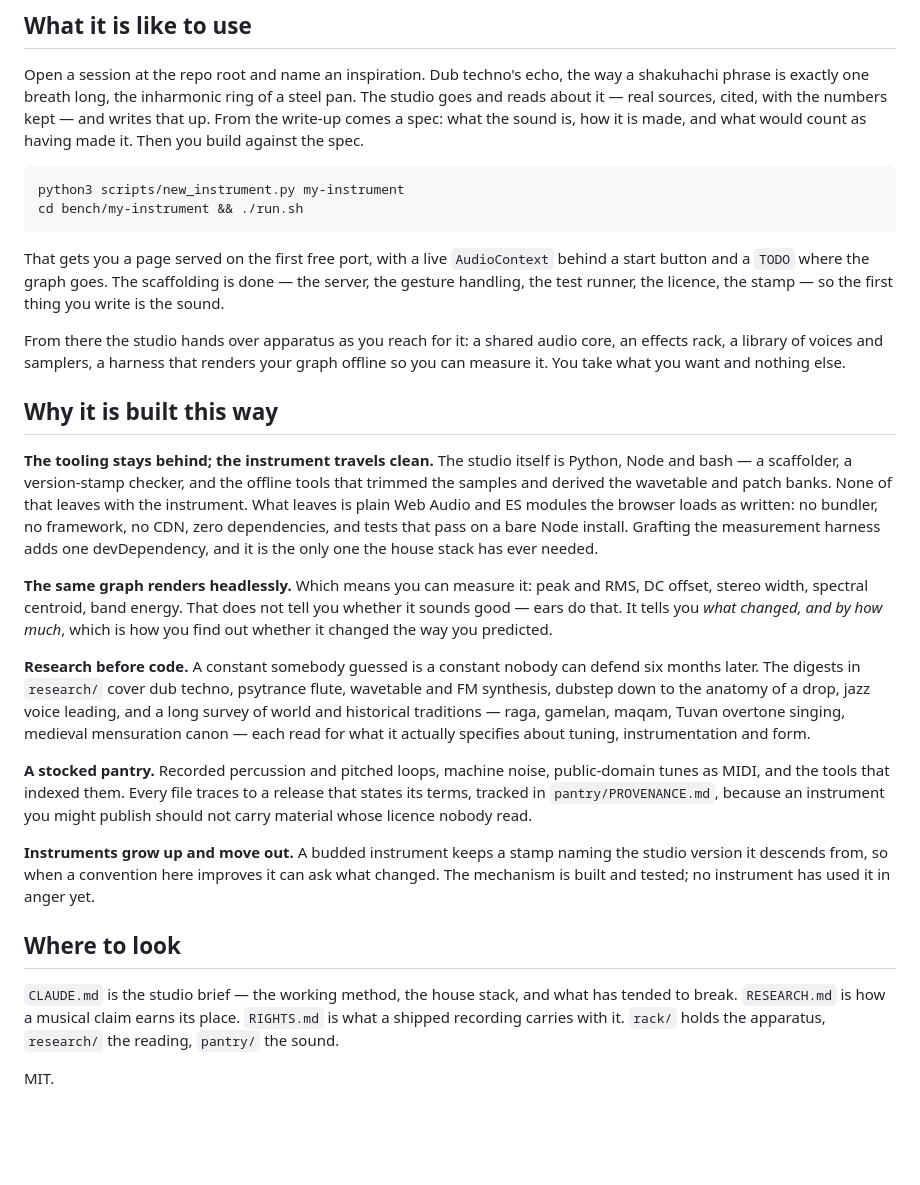
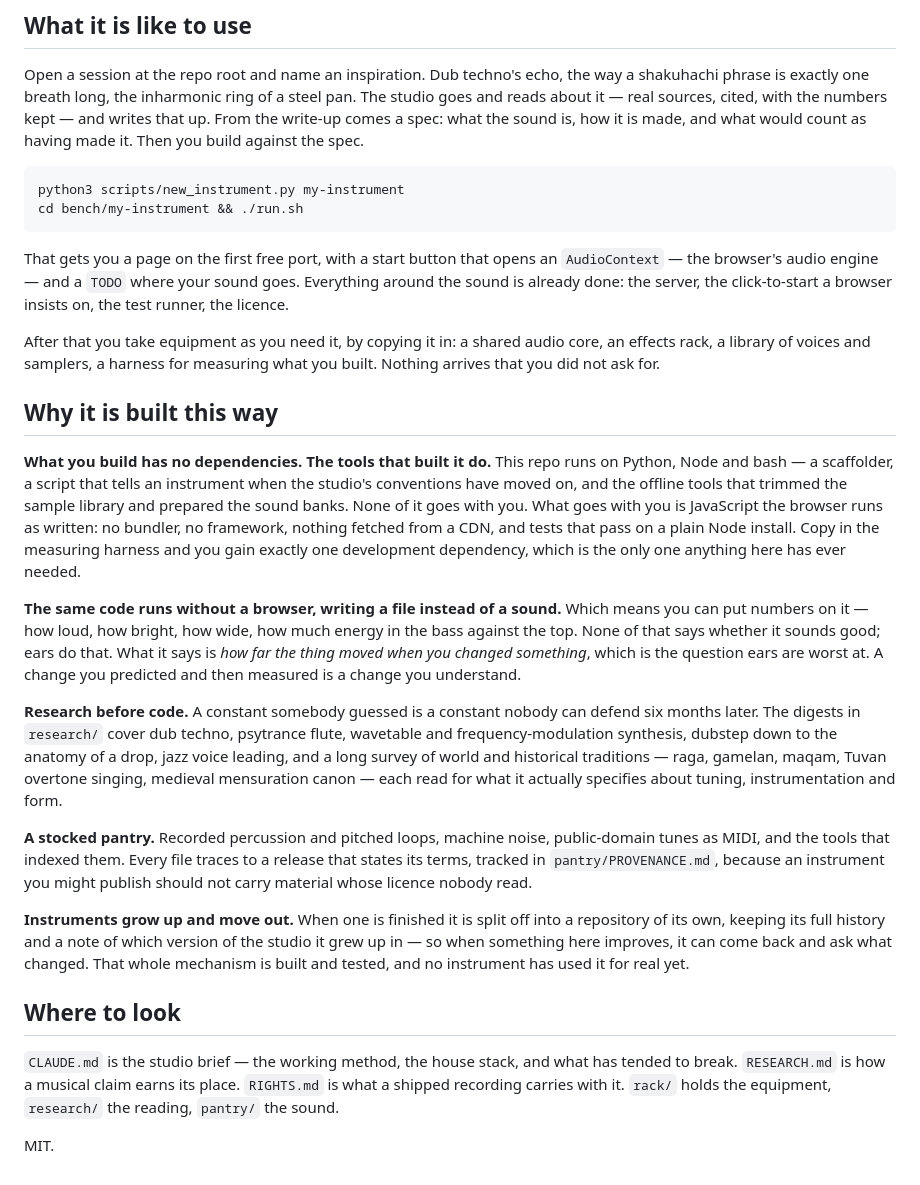
Before and after one commit to kleer001/music_loom, a Markdown page: README.md, the part around the change. Rendered like a GitHub page; blank space fills up the shorter version.

Commit message:
docs: unpack the jargon in the README
Ran the detector against a named audience -- someone comfortable with
JavaScript, curious about making sound, who has never used Web Audio. It found
26 candidates. Most were the payload: a reader who does not know what a maqam is
still learns the research goes wide, and glossing eleven genre and tradition
names would cost a paragraph to buy nothing.

Four were real.

"The tooling stays behind; the instrument travels clean" was a slogan standing
where a fact belonged. What travels is JavaScript the browser runs as written;
what stays is Python, Node and bash. Saying so is both clearer and more
interesting than the metaphor.

"Renders headlessly" now says it runs without a browser, writing a file instead
of a sound.

The measurement sentence listed five metrics -- peak, RMS, DC offset, stereo
width, spectral centroid -- which is the structural signal the skill describes:
when several terms all belong to one mechanism, describe the mechanism instead
of glossing each. It now says how loud, how bright, how wide, and how much
energy in the bass against the top.

AudioContext is glossed where it first appears, and FM is spelled out.

Decisions recorded in .claude/skills/unpack-jargon/terms.md, which takes the
next run from 26 candidates to 1 -- and that one is the deliberate reminder to
check the AudioContext gloss is still in the file.

Co-Authored-By: Claude Opus 5 (1M context) <noreply@anthropic.com>
Claude-Session: https://claude.ai/code/session_01A1QH7Q2DL7k6RtFWUepT7A

````diff
--- a/README.md
+++ b/README.md
@@ -15,24 +15,24 @@ python3 scripts/new_instrument.py my-instrument
 cd bench/my-instrument && ./run.sh
 ```
 
-That gets you a page served on the first free port, with a live `AudioContext` behind a start button and a `TODO` where the graph goes. The scaffolding is done — the server, the gesture handling, the test runner, the licence, the stamp — so the first thing you write is the sound.
+That gets you a page on the first free port, with a start button that opens an `AudioContext` — the browser's audio engine — and a `TODO` where your sound goes. Everything around the sound is already done: the server, the click-to-start a browser insists on, the test runner, the licence.
 
-From there the studio hands over apparatus as you reach for it: a shared audio core, an effects rack, a library of voices and samplers, a harness that renders your graph offline so you can measure it. You take what you want and nothing else.
+After that you take equipment as you need it, by copying it in: a shared audio core, an effects rack, a library of voices and samplers, a harness for measuring what you built. Nothing arrives that you did not ask for.
 
 ## Why it is built this way
 
-**The tooling stays behind; the instrument travels clean.** The studio itself is Python, Node and bash — a scaffolder, a version-stamp checker, and the offline tools that trimmed the samples and derived the wavetable and patch banks. None of that leaves with the instrument. What leaves is plain Web Audio and ES modules the browser loads as written: no bundler, no framework, no CDN, zero dependencies, and tests that pass on a bare Node install. Grafting the measurement harness adds one devDependency, and it is the only one the house stack has ever needed.
+**What you build has no dependencies. The tools that built it do.** This repo runs on Python, Node and bash — a scaffolder, a script that tells an instrument when the studio's conventions have moved on, and the offline tools that trimmed the sample library and prepared the sound banks. None of it goes with you. What goes with you is JavaScript the browser runs as written: no bundler, no framework, nothing fetched from a CDN, and tests that pass on a plain Node install. Copy in the measuring harness and you gain exactly one development dependency, which is the only one anything here has ever needed.
 
-**The same graph renders headlessly.** Which means you can measure it: peak and RMS, DC offset, stereo width, spectral centroid, band energy. That does not tell you whether it sounds good — ears do that. It tells you *what changed, and by how much*, which is how you find out whether it changed the way you predicted.
+**The same code runs without a browser, writing a file instead of a sound.** Which means you can put numbers on it — how loud, how bright, how wide, how much energy in the bass against the top. None of that says whether it sounds good; ears do that. What it says is *how far the thing moved when you changed something*, which is the question ears are worst at. A change you predicted and then measured is a change you understand.
 
-**Research before code.** A constant somebody guessed is a constant nobody can defend six months later. The digests in `research/` cover dub techno, psytrance flute, wavetable and FM synthesis, dubstep down to the anatomy of a drop, jazz voice leading, and a long survey of world and historical traditions — raga, gamelan, maqam, Tuvan overtone singing, medieval mensuration canon — each read for what it actually specifies about tuning, instrumentation and form.
+**Research before code.** A constant somebody guessed is a constant nobody can defend six months later. The digests in `research/` cover dub techno, psytrance flute, wavetable and frequency-modulation synthesis, dubstep down to the anatomy of a drop, jazz voice leading, and a long survey of world and historical traditions — raga, gamelan, maqam, Tuvan overtone singing, medieval mensuration canon — each read for what it actually specifies about tuning, instrumentation and form.
 
 **A stocked pantry.** Recorded percussion and pitched loops, machine noise, public-domain tunes as MIDI, and the tools that indexed them. Every file traces to a release that states its terms, tracked in `pantry/PROVENANCE.md`, because an instrument you might publish should not carry material whose licence nobody read.
 
-**Instruments grow up and move out.** A budded instrument keeps a stamp naming the studio version it descends from, so when a convention here improves it can ask what changed. The mechanism is built and tested; no instrument has used it in anger yet.
+**Instruments grow up and move out.** When one is finished it is split off into a repository of its own, keeping its full history and a note of which version of the studio it grew up in — so when something here improves, it can come back and ask what changed. That whole mechanism is built and tested, and no instrument has used it for real yet.
 
 ## Where to look
 
-`CLAUDE.md` is the studio brief — the working method, the house stack, and what has tended to break. `RESEARCH.md` is how a musical claim earns its place. `RIGHTS.md` is what a shipped recording carries with it. `rack/` holds the apparatus, `research/` the reading, `pantry/` the sound.
+`CLAUDE.md` is the studio brief — the working method, the house stack, and what has tended to break. `RESEARCH.md` is how a musical claim earns its place. `RIGHTS.md` is what a shipped recording carries with it. `rack/` holds the equipment, `research/` the reading, `pantry/` the sound.
 
 MIT.
````
Also changed, not shown: 1 other file.
